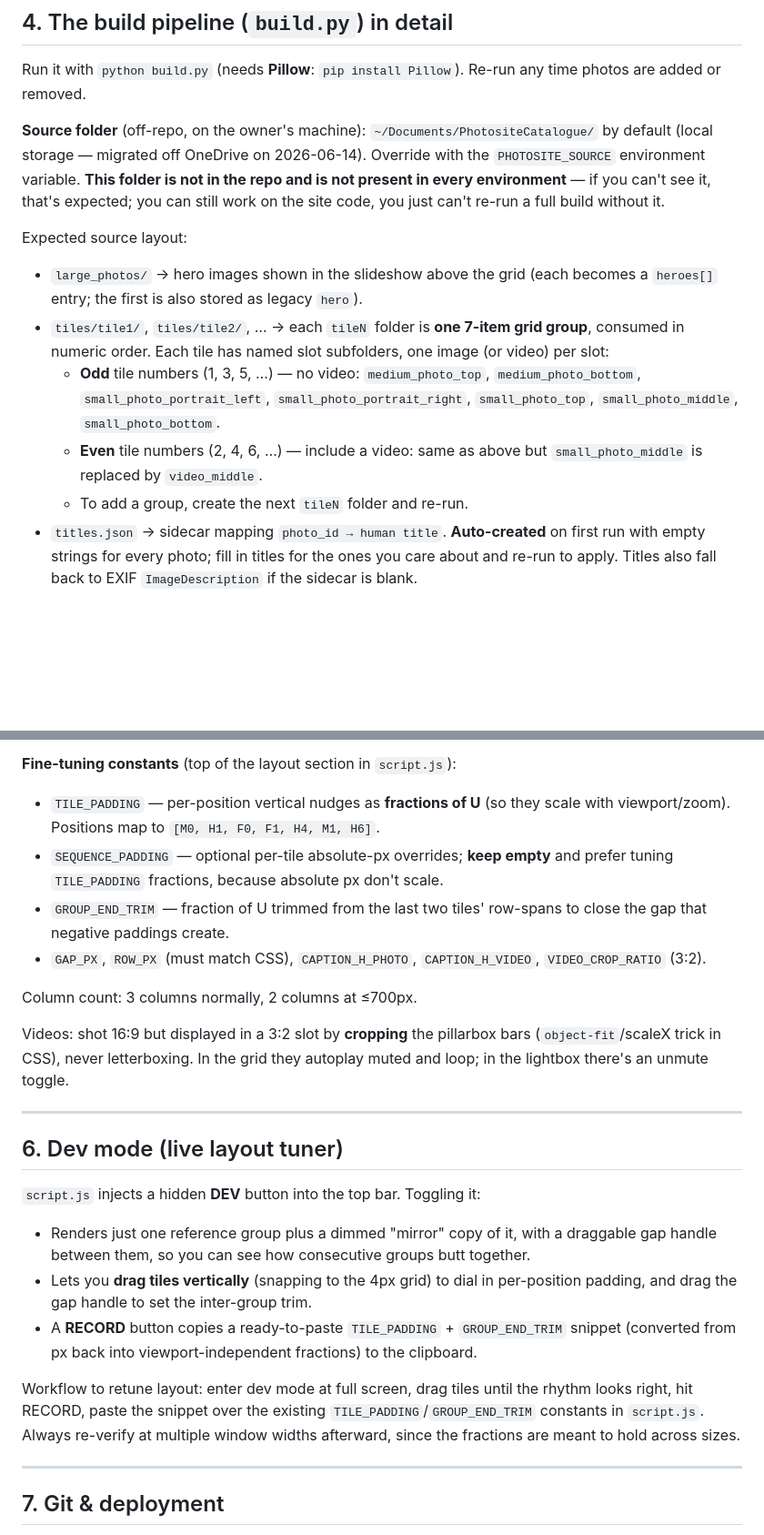
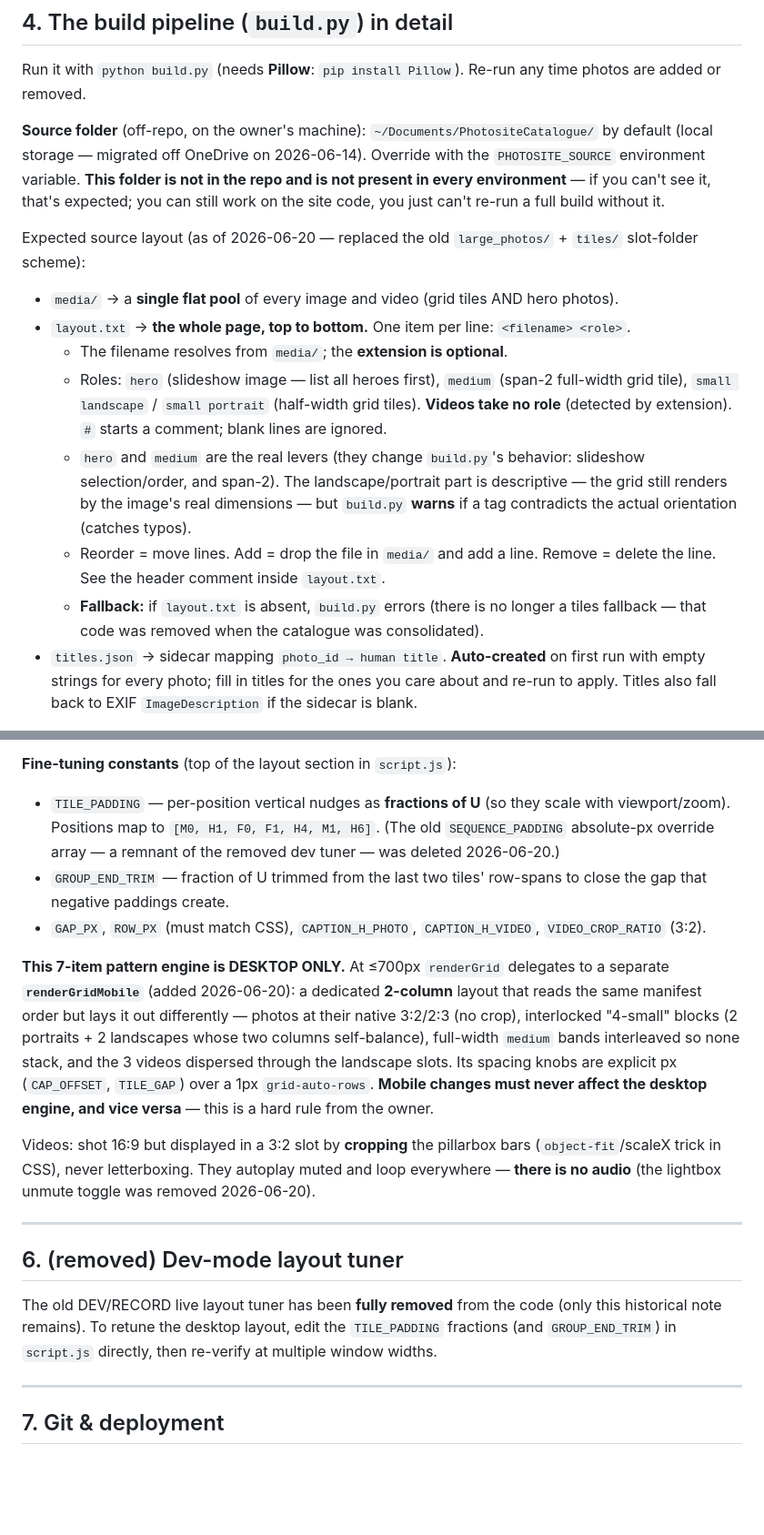
Before and after one commit to bendenty2/bendentremont.com, a Markdown page: CLAUDE_CODE_BRIEF.md, 2 parts joined by grey strips. Shown at 91% size. GitHub-like rendering; blank space fills up the shorter version.

Commit message:
Docs: update brief for media/+layout.txt architecture, mobile renderer, dev-tuner removal; add state file 20260620b
Co-Authored-By: Claude Opus 4.8 <noreply@anthropic.com>

```diff
--- a/CLAUDE_CODE_BRIEF.md
+++ b/CLAUDE_CODE_BRIEF.md
@@ -131,18 +132,22 @@ environment variable. **This folder is not in the repo and is not present in eve
 environment** — if you can't see it, that's expected; you can still work on the site code,
 you just can't re-run a full build without it.
 
-Expected source layout:
-- `large_photos/` → hero images shown in the slideshow above the grid (each becomes a
-  `heroes[]` entry; the first is also stored as legacy `hero`).
-- `tiles/tile1/`, `tiles/tile2/`, … → each `tileN` folder is **one 7-item grid group**,
-  consumed in numeric order. Each tile has named slot subfolders, one image (or video) per
-  slot:
-  - **Odd** tile numbers (1, 3, 5, …) — no video: `medium_photo_top`, `medium_photo_bottom`,
-    `small_photo_portrait_left`, `small_photo_portrait_right`, `small_photo_top`,
-    `small_photo_middle`, `small_photo_bottom`.
-  - **Even** tile numbers (2, 4, 6, …) — include a video: same as above but
-    `small_photo_middle` is replaced by `video_middle`.
-  - To add a group, create the next `tileN` folder and re-run.
+Expected source layout (as of 2026-06-20 — replaced the old `large_photos/` + `tiles/`
+slot-folder scheme):
+- `media/` → a **single flat pool** of every image and video (grid tiles AND hero photos).
+- `layout.txt` → **the whole page, top to bottom.** One item per line: `<filename> <role>`.
+  - The filename resolves from `media/`; the **extension is optional**.
+  - Roles: `hero` (slideshow image — list all heroes first), `medium` (span-2 full-width grid
+    tile), `small landscape` / `small portrait` (half-width grid tiles). **Videos take no
+    role** (detected by extension). `#` starts a comment; blank lines are ignored.
+  - `hero` and `medium` are the real levers (they change `build.py`'s behavior: slideshow
+    selection/order, and span-2). The landscape/portrait part is descriptive — the grid still
+    renders by the image's real dimensions — but `build.py` **warns** if a tag contradicts the
+    actual orientation (catches typos).
+  - Reorder = move lines. Add = drop the file in `media/` and add a line. Remove = delete the
+    line. See the header comment inside `layout.txt`.
+  - **Fallback:** if `layout.txt` is absent, `build.py` errors (there is no longer a tiles
+    fallback — that code was removed when the catalogue was consolidated).
 - `titles.json` → sidecar mapping `photo_id → human title`. **Auto-created** on first run with
   empty strings for every photo; fill in titles for the ones you care about and re-run to
   apply. Titles also fall back to EXIF `ImageDescription` if the sidecar is blank.
@@ -188,36 +193,33 @@ simpler per-tile span formula.
 
 **Fine-tuning constants** (top of the layout section in `script.js`):
 - `TILE_PADDING` — per-position vertical nudges as **fractions of U** (so they scale with
-  viewport/zoom). Positions map to `[M0, H1, F0, F1, H4, M1, H6]`.
-- `SEQUENCE_PADDING` — optional per-tile absolute-px overrides; **keep empty** and prefer
-  tuning `TILE_PADDING` fractions, because absolute px don't scale.
+  viewport/zoom). Positions map to `[M0, H1, F0, F1, H4, M1, H6]`. (The old `SEQUENCE_PADDING`
+  absolute-px override array — a remnant of the removed dev tuner — was deleted 2026-06-20.)
 - `GROUP_END_TRIM` — fraction of U trimmed from the last two tiles' row-spans to close the
   gap that negative paddings create.
 - `GAP_PX`, `ROW_PX` (must match CSS), `CAPTION_H_PHOTO`, `CAPTION_H_VIDEO`,
   `VIDEO_CROP_RATIO` (3:2).
 
-Column count: 3 columns normally, 2 columns at ≤700px.
+**This 7-item pattern engine is DESKTOP ONLY.** At ≤700px `renderGrid` delegates to a separate
+**`renderGridMobile`** (added 2026-06-20): a dedicated **2-column** layout that reads the same
+manifest order but lays it out differently — photos at their native 3:2/2:3 (no crop),
+interlocked "4-small" blocks (2 portraits + 2 landscapes whose two columns self-balance),
+full-width `medium` bands interleaved so none stack, and the 3 videos dispersed through the
+landscape slots. Its spacing knobs are explicit px (`CAP_OFFSET`, `TILE_GAP`) over a 1px
+`grid-auto-rows`. **Mobile changes must never affect the desktop engine, and vice versa** —
+this is a hard rule from the owner.
 
 Videos: shot 16:9 but displayed in a 3:2 slot by **cropping** the pillarbox bars
-(`object-fit`/scaleX trick in CSS), never letterboxing. In the grid they autoplay muted and
-loop; in the lightbox there's an unmute toggle.
+(`object-fit`/scaleX trick in CSS), never letterboxing. They autoplay muted and loop
+everywhere — **there is no audio** (the lightbox unmute toggle was removed 2026-06-20).
 
 ---
 
-## 6. Dev mode (live layout tuner)
+## 6. (removed) Dev-mode layout tuner
 
-`script.js` injects a hidden **DEV** button into the top bar. Toggling it:
-- Renders just one reference group plus a dimmed "mirror" copy of it, with a draggable gap
-  handle between them, so you can see how consecutive groups butt together.
-- Lets you **drag tiles vertically** (snapping to the 4px grid) to dial in per-position
-  padding, and drag the gap handle to set the inter-group trim.
-- A **RECORD** button copies a ready-to-paste `TILE_PADDING` + `GROUP_END_TRIM` snippet
-  (converted from px back into viewport-independent fractions) to the clipboard.
-
-Workflow to retune layout: enter dev mode at full screen, drag tiles until the rhythm looks
-right, hit RECORD, paste the snippet over the existing `TILE_PADDING`/`GROUP_END_TRIM`
-constants in `script.js`. Always re-verify at multiple window widths afterward, since the
-fractions are meant to hold across sizes.
+The old DEV/RECORD live layout tuner has been **fully removed** from the code (only this
+historical note remains). To retune the desktop layout, edit the `TILE_PADDING` fractions
+(and `GROUP_END_TRIM`) in `script.js` directly, then re-verify at multiple window widths.
 
 ---
 
```
Also changed, not shown: other parts of CLAUDE_CODE_BRIEF.md (+12 -11 lines), state/photosite_state_20260620b.md (added, +128 -0 lines).
